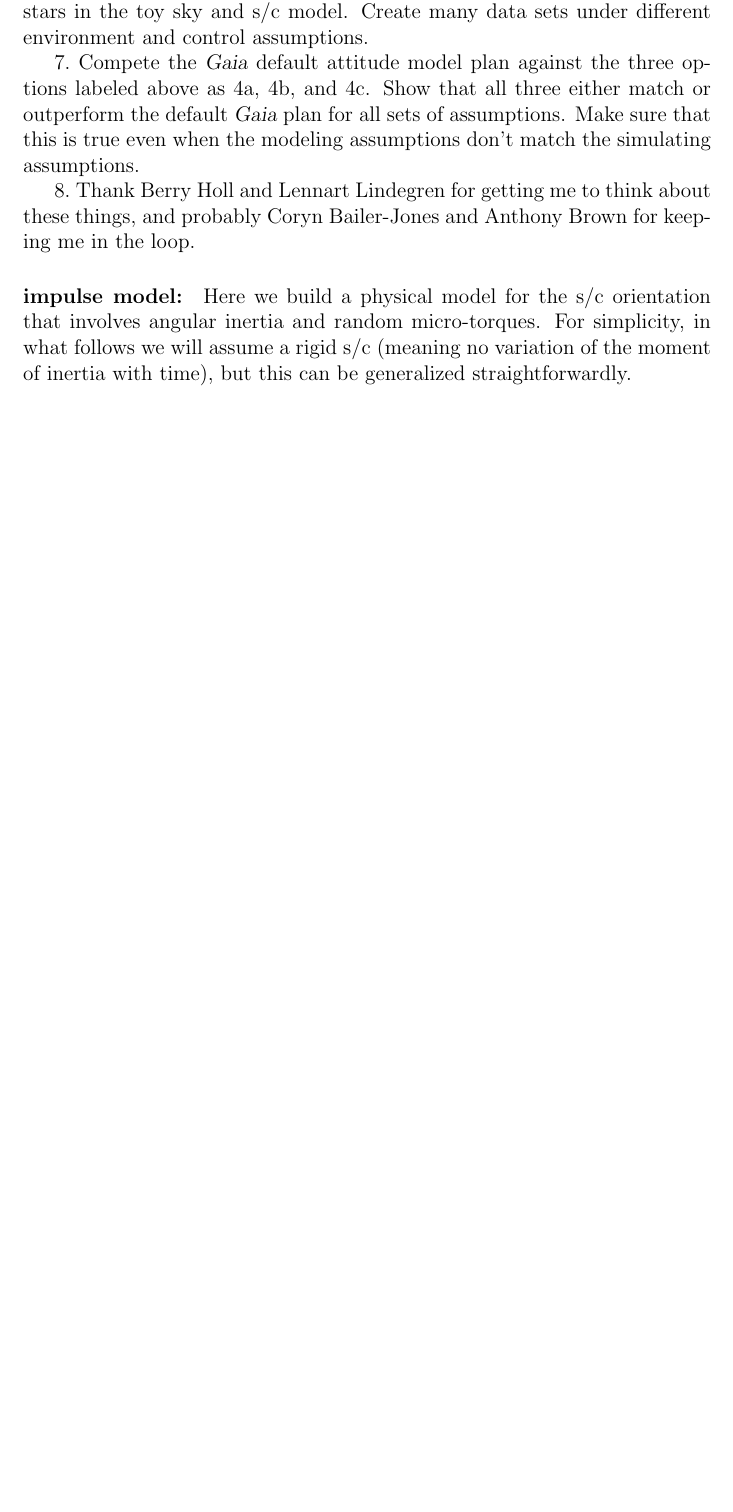
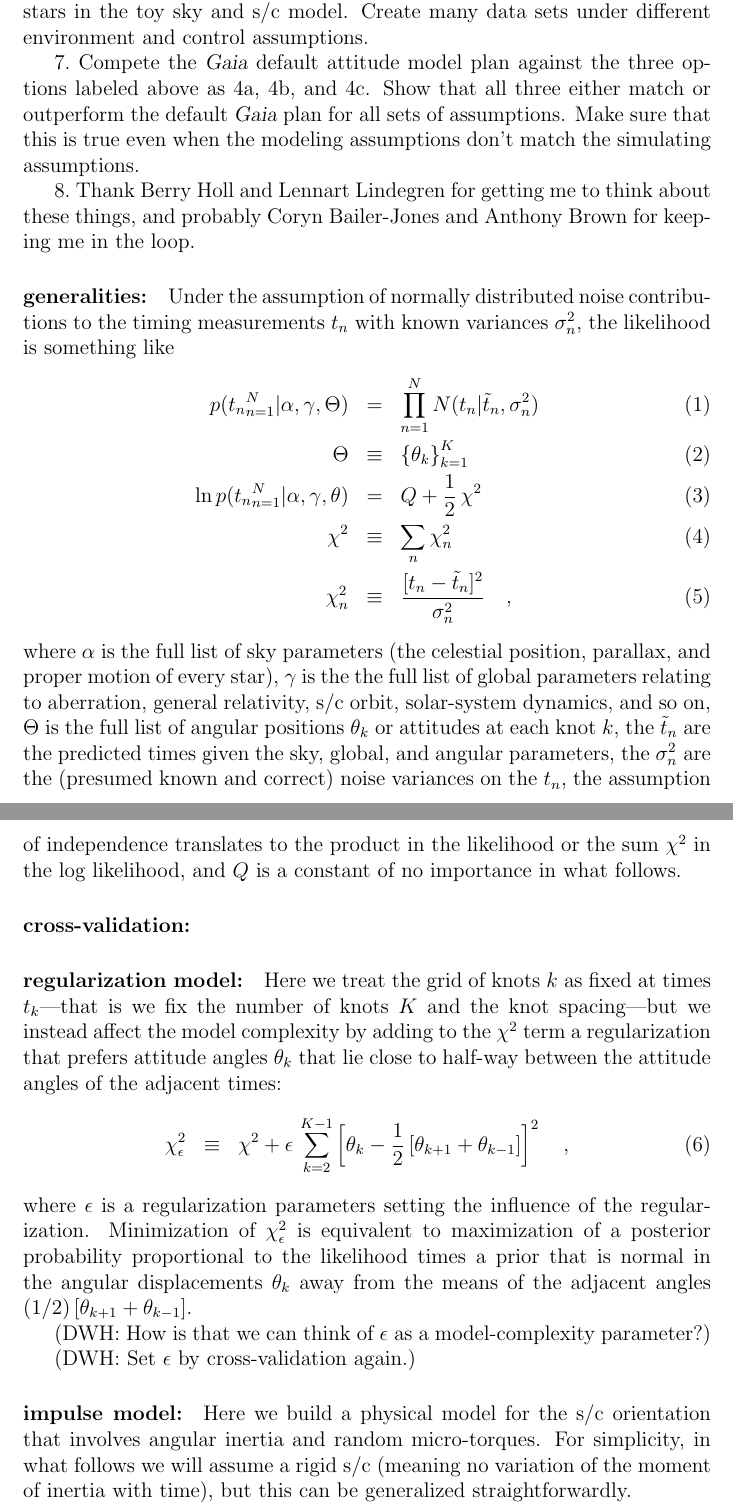
Before and after one commit to davidwhogg/Gaia, a LaTeX document (doc/attitude_model.tex): part of page 2 of 3 before the commit and two parts of pages 2 and 3 of 4 after it, the two joined at a grey line, cut so that both start at the same text, the shorter picture padded with empty space. Compiled offline with pdfLaTeX.

Commit message:
more math

```diff
--- a/doc/attitude_model.tex
+++ b/doc/attitude_model.tex
@@ -81,6 +81,58 @@ assumptions don't match the simulating assumptions.
 about these things, and probably Coryn Bailer-Jones and Anthony Brown
 for keeping me in the loop.
 
+\paragraph{generalities:}
+Under the assumption of normally distributed noise contributions to
+the timing measurements $t_n$ with known variances $\sigma^2_n$, the
+likelihood is something like
+\begin{eqnarray}\displaystyle
+p({t_n}_{n=1}^N|\alpha,\gamma,\Theta) &=& \prod_{n=1}^N N(t_n|\tilde{t}_n, \sigma^2_n)
+\\
+\Theta &\equiv& \left\{\theta_k \right\}_{k=1}^K
+\\
+\ln p({t_n}_{n=1}^N|\alpha,\gamma,\theta) &=& Q + \frac{1}{2}\,\chi^2
+\\
+\chi^2 &\equiv& \sum_n \chi^2_n
+\\
+\chi^2_n &\equiv& \frac{[t_n - \tilde{t}_n]^2}{\sigma^2_n}
+\quad ,
+\end{eqnarray}
+where $\alpha$ is the full list of sky parameters (the celestial
+position, parallax, and proper motion of every star), $\gamma$ is the
+the full list of global parameters relating to aberration, general
+relativity, s/c orbit, solar-system dynamics, and so on, $\Theta$ is
+the full list of angular positions $\theta_k$ or attitudes at each
+knot $k$, the $\tilde{t}_n$ are the predicted times given the sky,
+global, and angular parameters, the $\sigma^2_n$ are the (presumed
+known and correct) noise variances on the $t_n$, the assumption of
+independence translates to the product in the likelihood or the sum
+$\chi^2$ in the log likelihood, and $Q$ is a constant of no importance
+in what follows.
+
+\paragraph{cross-validation:}
+
+\paragraph{regularization model:}
+Here we treat the grid of knots $k$ as fixed at times $t_k$---that is
+we fix the number of knots $K$ and the knot spacing---but we instead
+affect the model complexity by adding to the $\chi^2$ term a
+regularization that prefers attitude angles $\theta_k$ that lie close
+to half-way between the attitude angles of the adjacent times:
+\begin{eqnarray}\displaystyle
+\chi^2_\epsilon &\equiv& \chi^2 + \epsilon\,\sum_{k=2}^{K-1} \left[\theta_k - \frac{1}{2}\,[\theta_{k+1} + \theta_{k-1}]\right]^2
+\quad ,
+\end{eqnarray}
+where $\epsilon$ is a regularization parameters setting the influence
+of the regularization.  Minimization of $\chi^2_\epsilon$ is
+equivalent to maximization of a posterior probability proportional to
+the likelihood times a prior that is normal in the angular
+displacements $\theta_k$ away from the means of the adjacent angles
+$(1/2)\,[\theta_{k+1}+\theta_{k-1}]$.
+
+(DWH: How is that we can think of $\epsilon$ as a model-complexity
+parameter?)
+
+(DWH: Set $\epsilon$ by cross-validation again.)
+
 \paragraph{impulse model:}
 Here we build a physical model for the s/c orientation that involves
 angular inertia and random micro-torques.  For simplicity, in what
```
Also changed, not shown: doc/attitude_model.tex (19 more changed lines).
